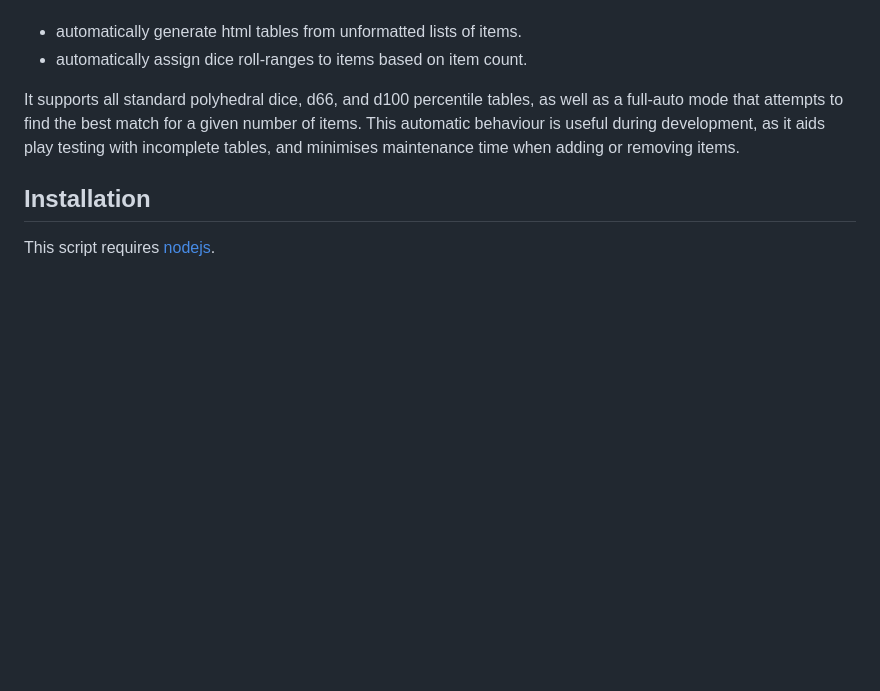
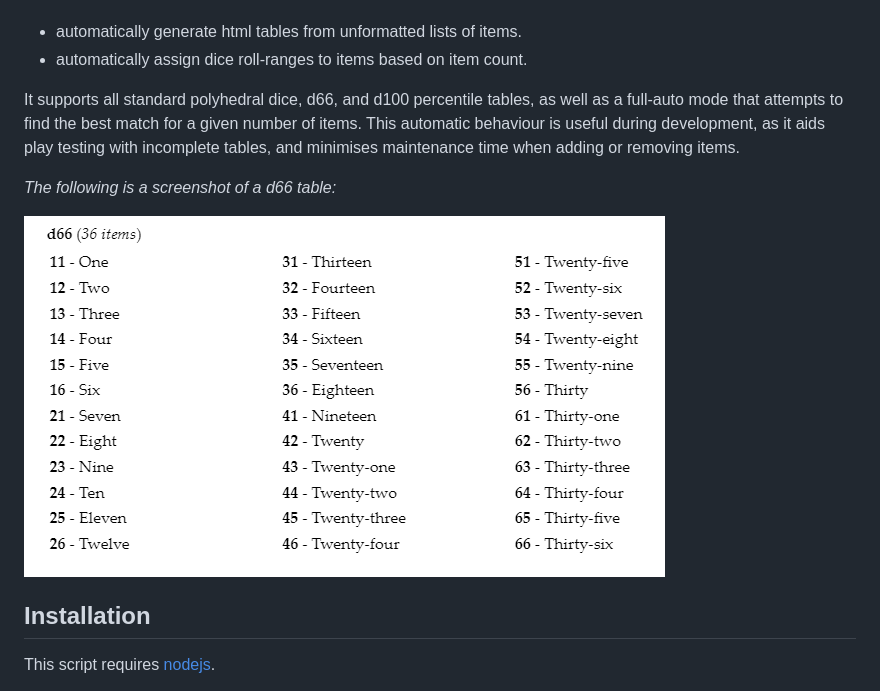
Before and after one commit to leegrey/RPG-Build, a Markdown page: README.md, the part around the change. Drawn GitHub-style; pictures changed too: doc/img/d66_example.png (added); blank space fills up the shorter version.

Commit message:
Add screenshot of d66 output to readme.

```diff
--- a/README.md
+++ b/README.md
@@ -8,6 +8,10 @@ This is a markdown preprocessor for generating roleplaying content in markdown f
 - automatically assign dice roll-ranges to items based on item count.
 
 It supports all standard polyhedral dice, d66, and d100 percentile tables, as well as a full-auto mode that attempts to find the best match for a given number of items. This automatic behaviour is useful during development, as it aids play testing with incomplete tables, and minimises maintenance time when adding or removing items.
+
+*The following is a screenshot of a d66 table:*
+
+![image](doc/img/d66_example.png)
 
 ## Installation
 
```
